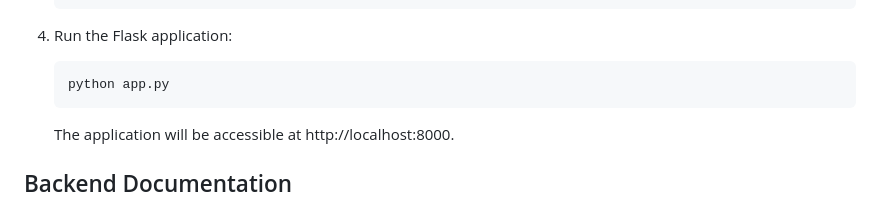
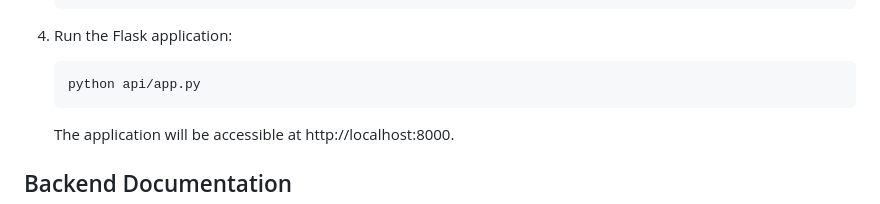
Before and after one commit to huajie-zhong/expense-tracker, a Markdown page: README.md, the part around the change. GitHub-like rendering.

````diff
--- a/README.md
+++ b/README.md
@@ -62,7 +62,7 @@ Create a .env file in the project root with the following variables:
 
 4. Run the Flask application:
    ```bash
-   python app.py
+   python api/app.py
    ```
    The application will be accessible at http://localhost:8000.
 
````
